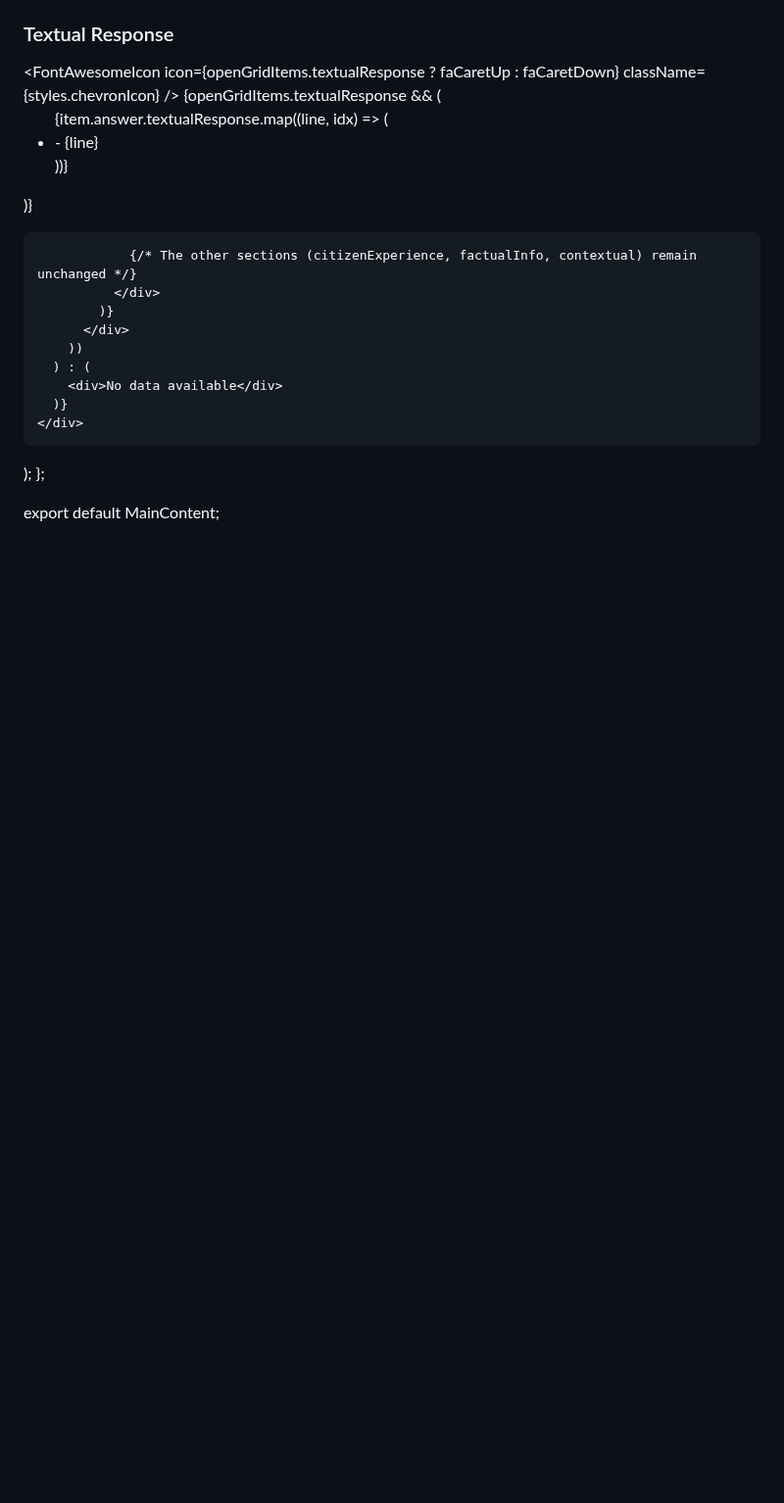
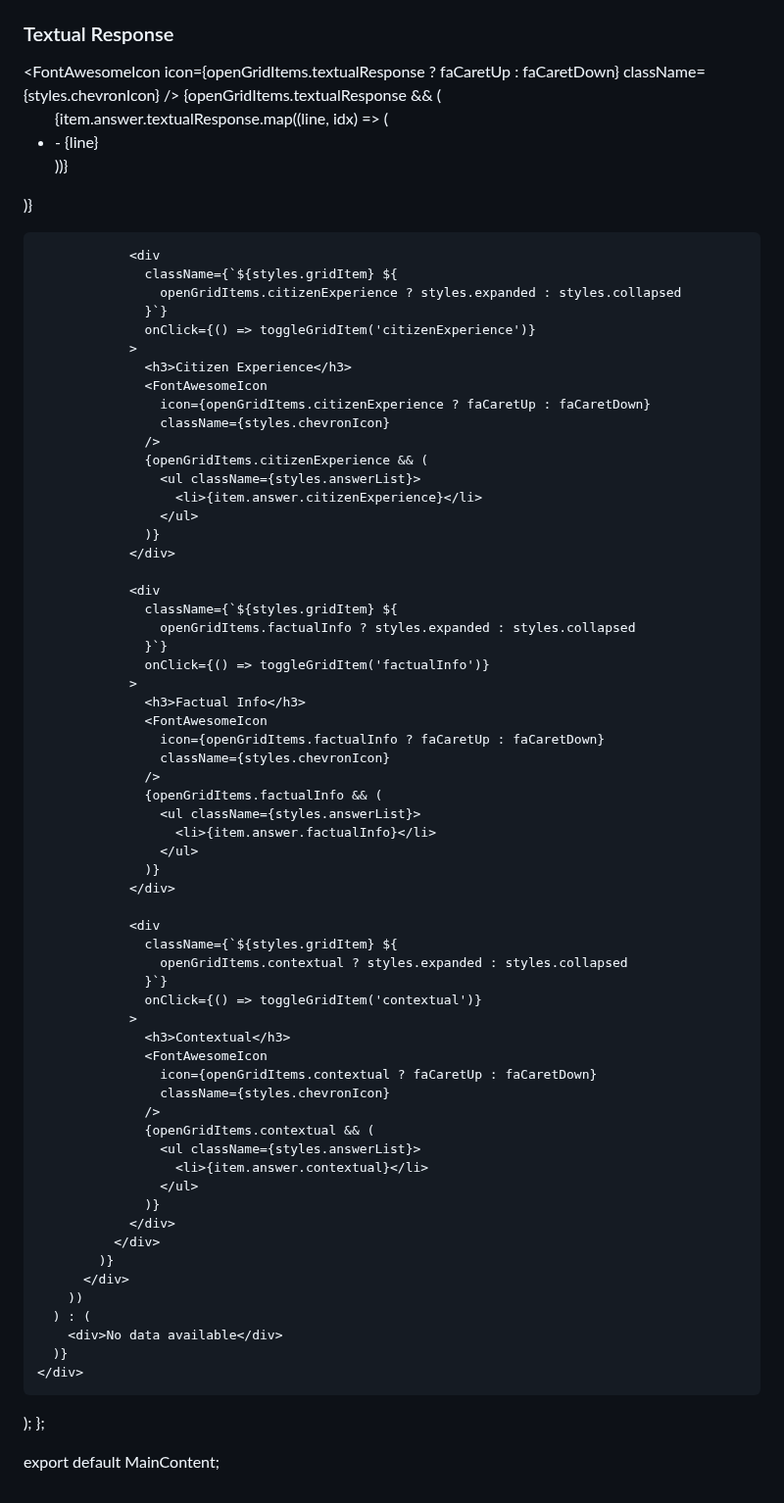
Before and after one commit to faizan4devloper/band-landing-page, a Markdown page: README.md, the part around one of its changes. Shown at 98% size. Drawn GitHub-style; blank space fills up the shorter version.

```diff
--- a/README.md
+++ b/README.md
@@ -165,7 +122,59 @@ const MainContent = ({ activeQuestion }) => {
                   )}
                 </div>
 
-                {/* The other sections (citizenExperience, factualInfo, contextual) remain unchanged */}
+                <div
+                  className={`${styles.gridItem} ${
+                    openGridItems.citizenExperience ? styles.expanded : styles.collapsed
+                  }`}
+                  onClick={() => toggleGridItem('citizenExperience')}
+                >
+                  <h3>Citizen Experience</h3>
+                  <FontAwesomeIcon
+                    icon={openGridItems.citizenExperience ? faCaretUp : faCaretDown}
+                    className={styles.chevronIcon}
+                  />
+                  {openGridItems.citizenExperience && (
+                    <ul className={styles.answerList}>
+                      <li>{item.answer.citizenExperience}</li>
+                    </ul>
+                  )}
+                </div>
+
+                <div
+                  className={`${styles.gridItem} ${
+                    openGridItems.factualInfo ? styles.expanded : styles.collapsed
+                  }`}
+                  onClick={() => toggleGridItem('factualInfo')}
+                >
+                  <h3>Factual Info</h3>
+                  <FontAwesomeIcon
+                    icon={openGridItems.factualInfo ? faCaretUp : faCaretDown}
+                    className={styles.chevronIcon}
+                  />
+                  {openGridItems.factualInfo && (
+                    <ul className={styles.answerList}>
+                      <li>{item.answer.factualInfo}</li>
+                    </ul>
+                  )}
+                </div>
+
+                <div
+                  className={`${styles.gridItem} ${
+                    openGridItems.contextual ? styles.expanded : styles.collapsed
+                  }`}
+                  onClick={() => toggleGridItem('contextual')}
+                >
+                  <h3>Contextual</h3>
+                  <FontAwesomeIcon
+                    icon={openGridItems.contextual ? faCaretUp : faCaretDown}
+                    className={styles.chevronIcon}
+                  />
+                  {openGridItems.contextual && (
+                    <ul className={styles.answerList}>
+                      <li>{item.answer.contextual}</li>
+                    </ul>
+                  )}
+                </div>
               </div>
             )}
           </div>
```
Also changed, not shown: other parts of README.md (+10 -53 lines).
